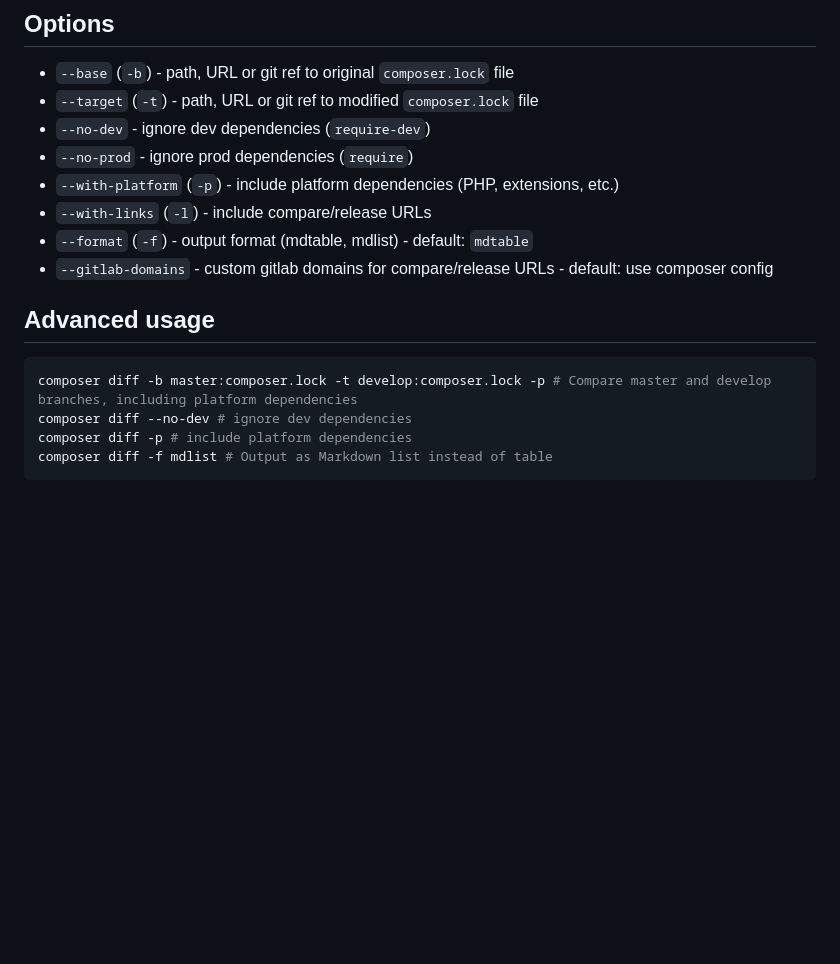
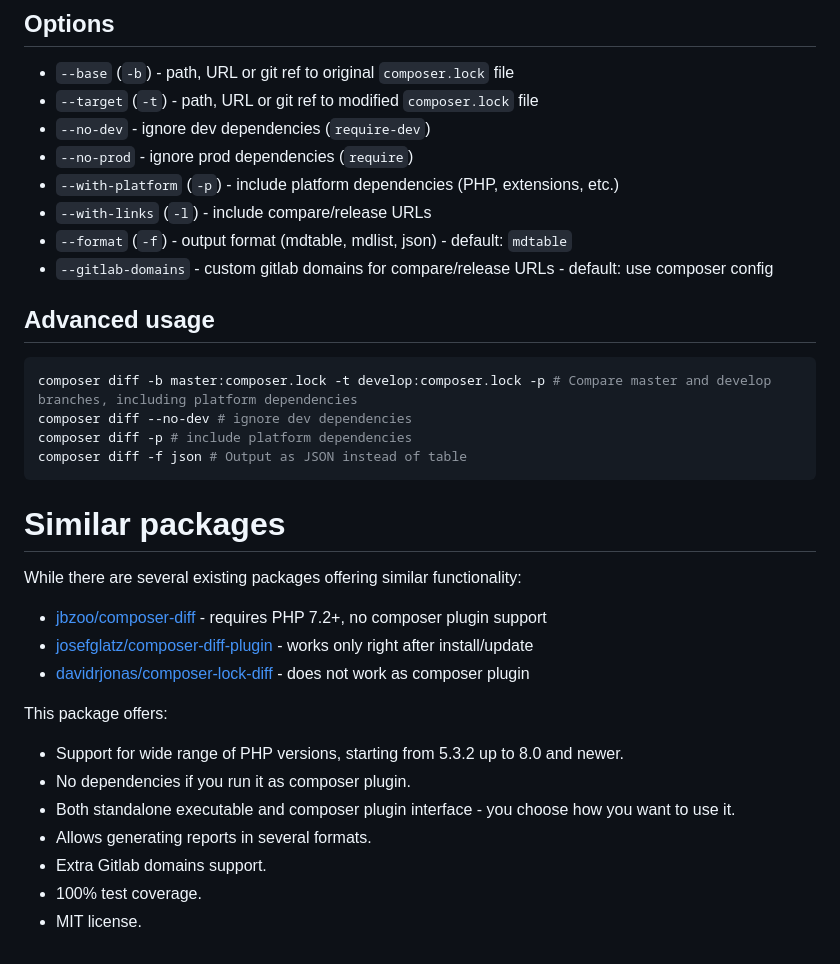
Before and after one commit to IonBazan/composer-diff, a Markdown page: README.md, the part around one of its changes. Rendered like a GitHub page; blank space fills up the shorter version.

Commit message:
add JSON formatter

````diff
--- a/README.md
+++ b/README.md
@@ -66,7 +66,7 @@ composer diff # Displays packages changed in current git tree compared with HEAD
  - `--no-prod` - ignore prod dependencies (`require`)
  - `--with-platform` (`-p`) - include platform dependencies (PHP, extensions, etc.)
  - `--with-links` (`-l`) - include compare/release URLs
- - `--format` (`-f`) - output format (mdtable, mdlist) - default: `mdtable`
+ - `--format` (`-f`) - output format (mdtable, mdlist, json) - default: `mdtable`
  - `--gitlab-domains` - custom gitlab domains for compare/release URLs - default: use composer config
 
 ## Advanced usage
@@ -75,5 +75,23 @@ composer diff # Displays packages changed in current git tree compared with HEAD
 composer diff -b master:composer.lock -t develop:composer.lock -p # Compare master and develop branches, including platform dependencies
 composer diff --no-dev # ignore dev dependencies
 composer diff -p # include platform dependencies
-composer diff -f mdlist # Output as Markdown list instead of table
+composer diff -f json # Output as JSON instead of table
 ```
+
+# Similar packages
+
+While there are several existing packages offering similar functionality:
+
+ - [jbzoo/composer-diff](https://packagist.org/packages/jbzoo/composer-diff) - requires PHP 7.2+, no composer plugin support
+ - [josefglatz/composer-diff-plugin](https://packagist.org/packages/josefglatz/composer-diff-plugin) - works only right after install/update
+ - [davidrjonas/composer-lock-diff](https://packagist.org/packages/davidrjonas/composer-lock-diff) - does not work as composer plugin
+
+This package offers:
+
+ - Support for wide range of PHP versions, starting from 5.3.2 up to 8.0 and newer.
+ - No dependencies if you run it as composer plugin.
+ - Both standalone executable and composer plugin interface - you choose how you want to use it.
+ - Allows generating reports in several formats.
+ - Extra Gitlab domains support.
+ - 100% test coverage.
+ - MIT license.
````
Also changed, not shown: other parts of README.md (+9 -9 lines), preview.png, 13 other files.
